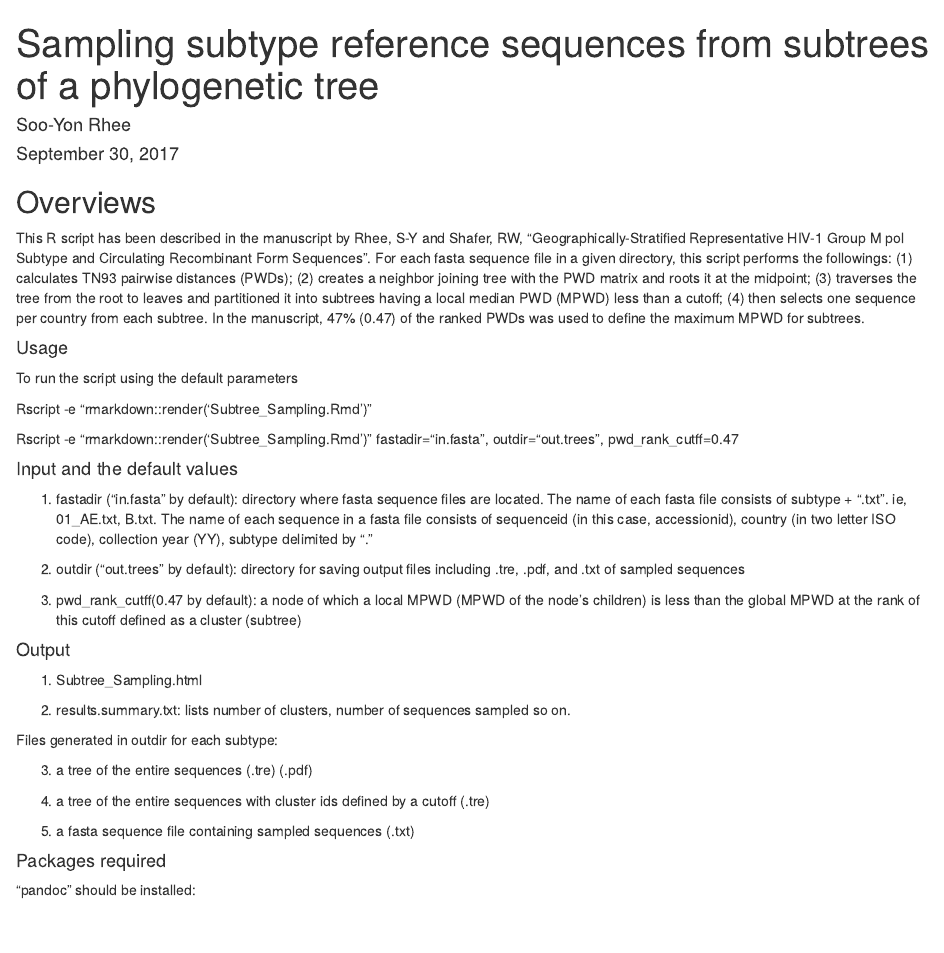
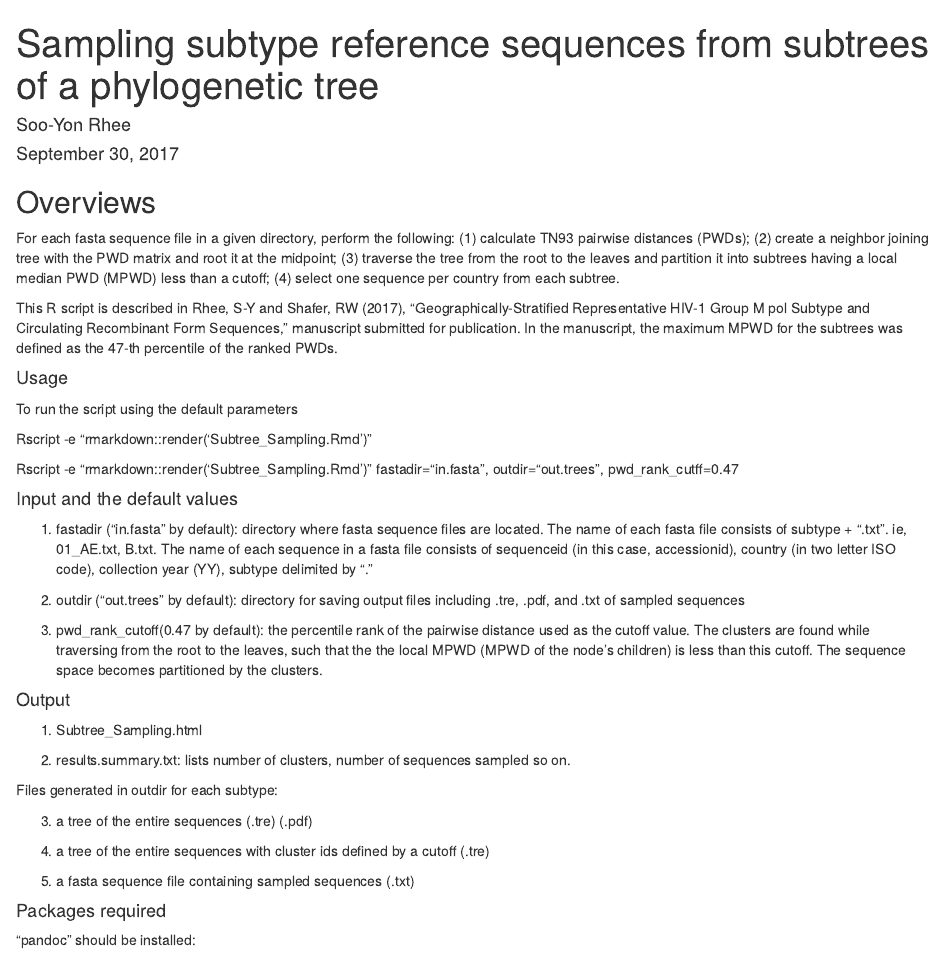
Before and after one commit to hivdb/Gene_to_Sequences, an R Markdown document (bin/Subtree_Sampling.Rmd): the page in a window 1100 px wide, from its top. Rendered offline with R 4.5, knitr and Pandoc, with nearby package versions; common packages that the code uses without loading them are loaded.

Commit message:
updated comments

```diff
--- a/bin/Subtree_Sampling.Rmd
+++ b/bin/Subtree_Sampling.Rmd
@@ -6,7 +6,11 @@ output: html_document
 ---
 ## Overviews
 
-This R script has been described in the manuscript by Rhee, S-Y and Shafer, RW, "Geographically-Stratified Representative HIV-1 Group M pol Subtype and Circulating Recombinant Form Sequences". For each fasta sequence file in a given directory, this script performs the followings: (1) calculates TN93 pairwise distances (PWDs);  (2) creates a neighbor joining tree with the PWD matrix and roots it at the midpoint; (3) traverses the tree from the root to leaves and partitioned it into subtrees having a local median PWD (MPWD) less than a cutoff; (4) then selects one sequence per country from each subtree. In the manuscript, 47% (0.47) of the ranked PWDs was used to define the maximum MPWD for subtrees.
+For each fasta sequence file in a given directory, perform the following:
+(1) calculate TN93 pairwise distances (PWDs);  (2) create a neighbor joining tree with the PWD matrix and root it at the midpoint; (3) traverse the tree from the root to the leaves and partition it into subtrees having a local median PWD (MPWD) less than a cutoff; (4) select one sequence per country from each subtree.
+
+This R script is described in Rhee, S-Y and Shafer, RW (2017), "Geographically-Stratified Representative HIV-1 Group M pol Subtype and Circulating Recombinant Form Sequences," manuscript submitted for publication. In the manuscript, the maximum MPWD for the subtrees was defined as the 47-th percentile of the ranked PWDs.
+
 
 #### Usage
 
@@ -22,7 +26,8 @@ Rscript -e "rmarkdown::render('Subtree_Sampling.Rmd')" fastadir="in.fasta", outd
 
 2. outdir ("out.trees" by default): directory for saving output files including .tre, .pdf, and .txt of sampled sequences
 
-3. pwd_rank_cutff(0.47 by default): a node of which a local MPWD (MPWD of the node's children) is less than the global MPWD at the rank of this cutoff defined as a cluster (subtree)
+3. pwd_rank_cutoff(0.47 by default): the percentile rank of the pairwise distance used as the cutoff value. The clusters are found while traversing from the root to the leaves, such that the the local MPWD (MPWD of the node's children) is less than this cutoff. The sequence space becomes partitioned by the clusters.
+
 
 #### Output
 
```
